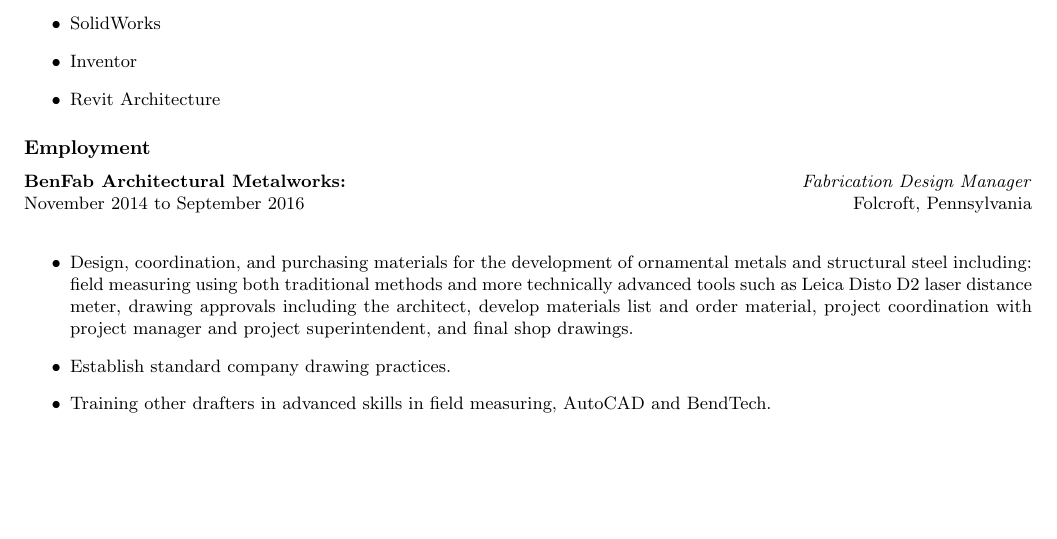
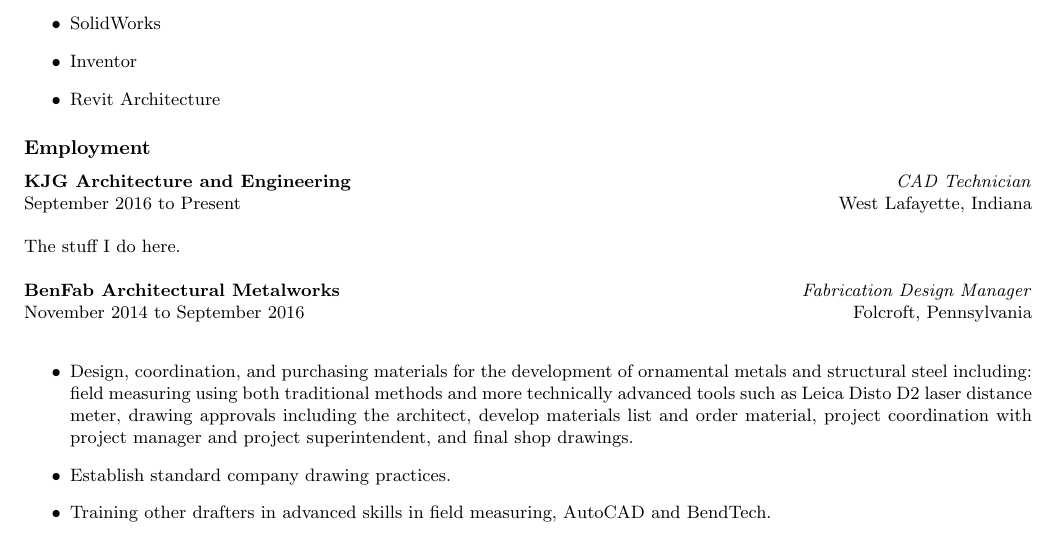
Before and after one commit to edyother/Resume, a LaTeX CV (Resume.tex): part of page 1 of 2 before the commit and part of page 1 of 3 after it, cut so that both start at the same text, the shorter picture padded with empty space. Compiled offline with pdfLaTeX; a LaTeX package or settings file that is missing is left out.

Commit message:
Start adding KJG

```diff
--- a/Resume.tex
+++ b/Resume.tex
@@ -47,7 +47,18 @@
     \item Revit Architecture
 \end{itemize}
 \subsection*{Employment}
-\textbf{BenFab Architectural Metalworks:} \hfill \textit{Fabrication Design Manager}
+
+\textbf{KJG Architecture and Engineering} \hfill \textit{CAD Technician}
+
+September 2016 to Present \hfill West Lafayette, Indiana
+
+\hfill
+
+The stuff I do here.
+
+\hfill
+
+\textbf{BenFab Architectural Metalworks} \hfill \textit{Fabrication Design Manager}
 
 November 2014 to September 2016 \hfill Folcroft, Pennsylvania
 
```
